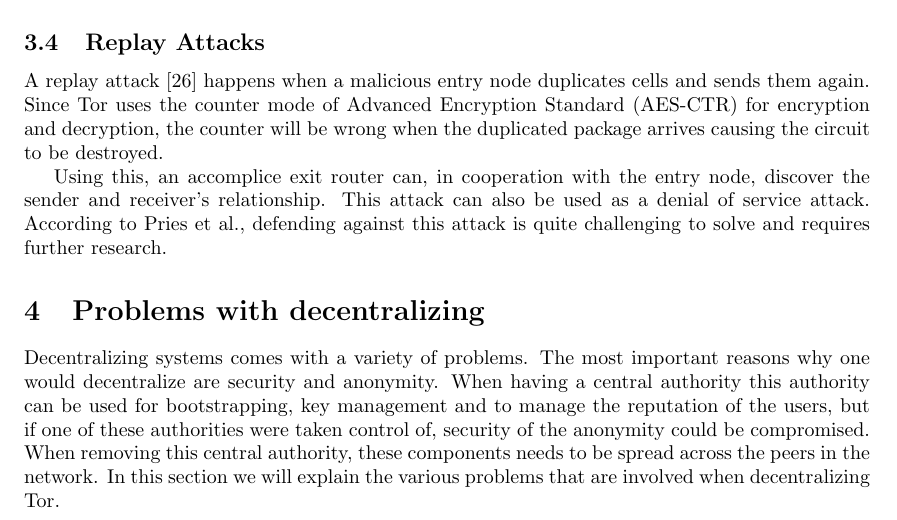
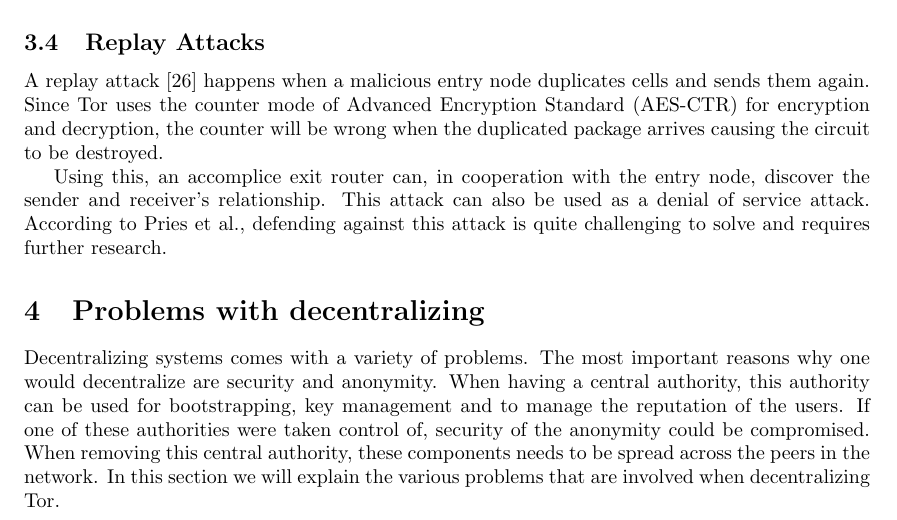
Before and after one commit to rjagerman/ANON, a LaTeX paper (paper.tex): part of page 6 of 15, cut so that both start at the same text. Compiled offline with pdfLaTeX.

Commit message:
second round of typo fixes

```diff
--- a/paper.tex
+++ b/paper.tex
@@ -200,7 +200,7 @@
 \section{Problems with decentralizing}
 	\label{sec:problems}
 
-	Decentralizing systems comes with a variety of problems. The most important reasons why one would decentralize are security and anonymity. When having a central authority this authority can be used for bootstrapping, key management and to manage the reputation of the users, but if one of these authorities were taken control of, security of the anonymity could be compromised. When removing this central authority, these components needs to be spread across the peers in the network. In this section we will explain the various problems that are involved when decentralizing Tor.
+	Decentralizing systems comes with a variety of problems. The most important reasons why one would decentralize are security and anonymity. When having a central authority, this authority can be used for bootstrapping, key management and to manage the reputation of the users. If one of these authorities were taken control of, security of the anonymity could be compromised. When removing this central authority, these components needs to be spread across the peers in the network. In this section we will explain the various problems that are involved when decentralizing Tor.
 
 	\subsection{Incentives in decentralized systems}
 		As described in section \ref{ss:tor_disadvantages}, people are usually using more bandwidth than that they donate. There are multiple proposals \cite{dingledine2010building, jansen13lira} to introduce incentives into Tor. If one would also have to build an incentive system into a decentralized system, they would have to find a way to manage the ratings of each client in the network, in such a way that they cannot be falsely modified. In other words, the reputation data has to be accurate and reliable. Besides the integrity of this data, the traffic it generates on the network should have minimal impact on the overall performance.
```
